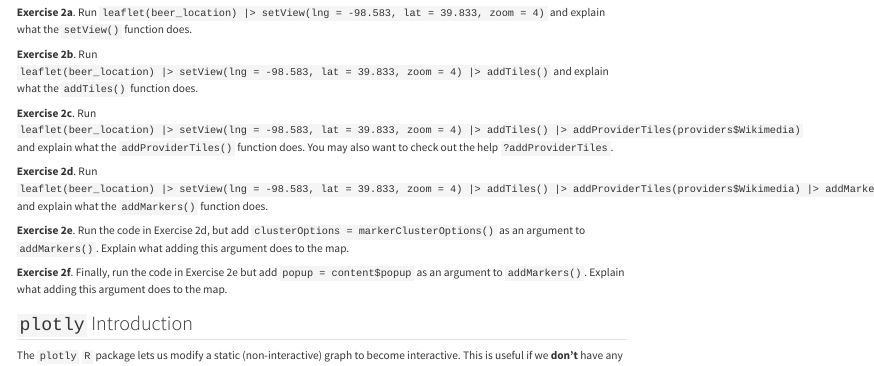
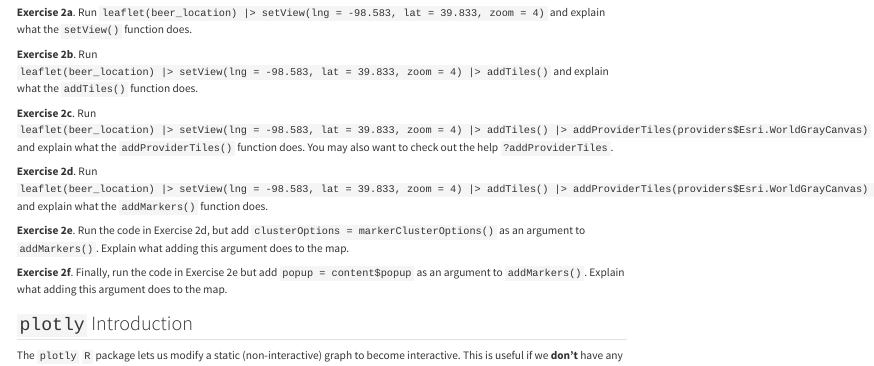
Before and after one commit to highamm/dataviz334, a Quarto document (11-interactivity-intro.qmd): the page in a window 1100 px wide, from 1550 px down. Rendered offline with R 4.5, knitr and Pandoc in place of Quarto, with nearby package versions; some code elsewhere in the file could not run offline.

Commit message:
changed the wikimedia leaflet tiles to a esri.

```diff
--- a/11-interactivity-intro.qmd
+++ b/11-interactivity-intro.qmd
@@ -92,9 +92,9 @@ __Exercise 2a__. Run `leaflet(beer_location) |> setView(lng = -98.583, lat = 39.
 
 __Exercise 2b__.  Run `leaflet(beer_location) |> setView(lng = -98.583, lat = 39.833, zoom = 4) |> addTiles()` and explain what the `addTiles()` function does.
 
-__Exercise 2c__. Run `leaflet(beer_location) |> setView(lng = -98.583, lat = 39.833, zoom = 4) |> addTiles() |> addProviderTiles(providers$Wikimedia)` and explain what the `addProviderTiles()` function does. You may also want to check out the help `?addProviderTiles`.
+__Exercise 2c__. Run `leaflet(beer_location) |> setView(lng = -98.583, lat = 39.833, zoom = 4) |> addTiles() |> addProviderTiles(providers$Esri.WorldGrayCanvas)` and explain what the `addProviderTiles()` function does. You may also want to check out the help `?addProviderTiles`.
 
-__Exercise 2d__. Run `leaflet(beer_location) |> setView(lng = -98.583, lat = 39.833, zoom = 4) |> addTiles() |> addProviderTiles(providers$Wikimedia) |> addMarkers(lng = beer_location$Longitude, lat = beer_location$Latitude)` and explain what the `addMarkers()` function does.
+__Exercise 2d__. Run `leaflet(beer_location) |> setView(lng = -98.583, lat = 39.833, zoom = 4) |> addTiles() |> addProviderTiles(providers$Esri.WorldGrayCanvas) |> addMarkers(lng = beer_location$Longitude, lat = beer_location$Latitude)` and explain what the `addMarkers()` function does.
 
 __Exercise 2e__. Run the code in Exercise 2d, but add `clusterOptions = markerClusterOptions()` as an argument to `addMarkers()`. Explain what adding this argument does to the map.
 
```
Also changed, not shown: docs/search.json, 10 other files.
